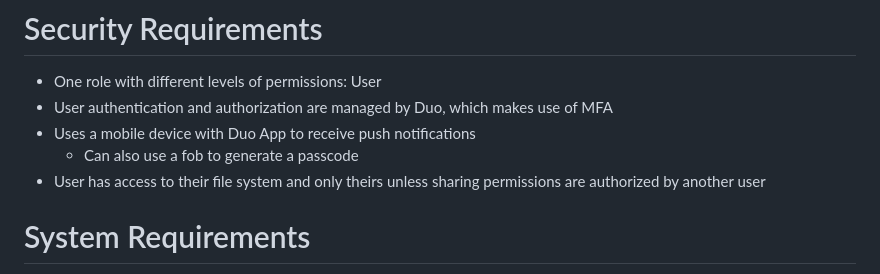
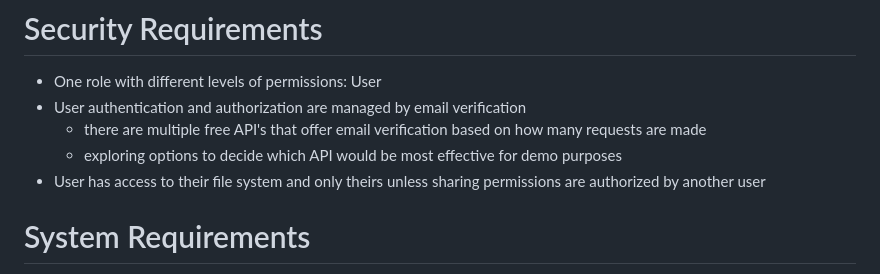
Before and after one commit to rjkelly4/mySQLFileSystem, a Markdown page: docs/Reqs_and_Specs.md, the part around the change. GitHub-like rendering.

Commit message:
Update Reqs_and_Specs.md - User Requirements

```diff
--- a/docs/Reqs_and_Specs.md
+++ b/docs/Reqs_and_Specs.md
@@ -46,9 +46,9 @@ Rev. 1.0.1 \<2023-10-10>: Convert to .md format
 
 
 - One role with different levels of permissions: User
-- User authentication and authorization are managed by Duo, which makes use of MFA
-- Uses a mobile device with Duo App to receive push notifications
-    - Can also use a fob to generate a passcode
+- User authentication and authorization are managed by email verification
+    - there are multiple free API's that offer email verification based on how many requests are made
+    - exploring options to decide which API would be most effective for demo purposes
 - User has access to their file system and only theirs unless sharing permissions are authorized by another user
 
 
```
